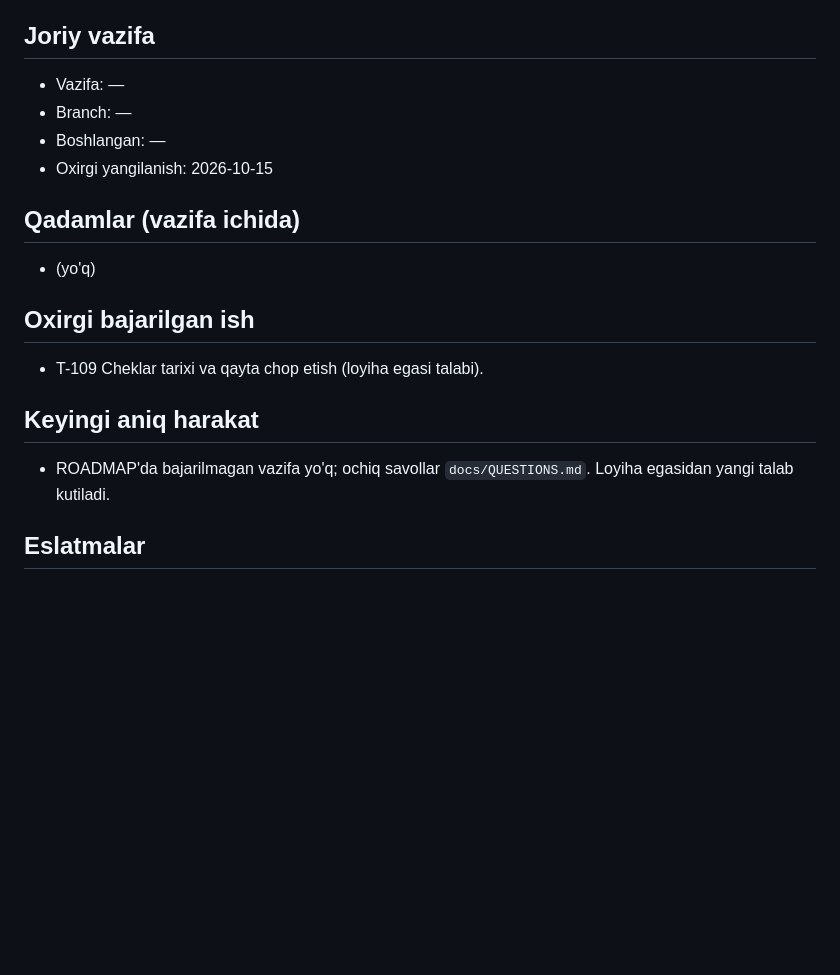
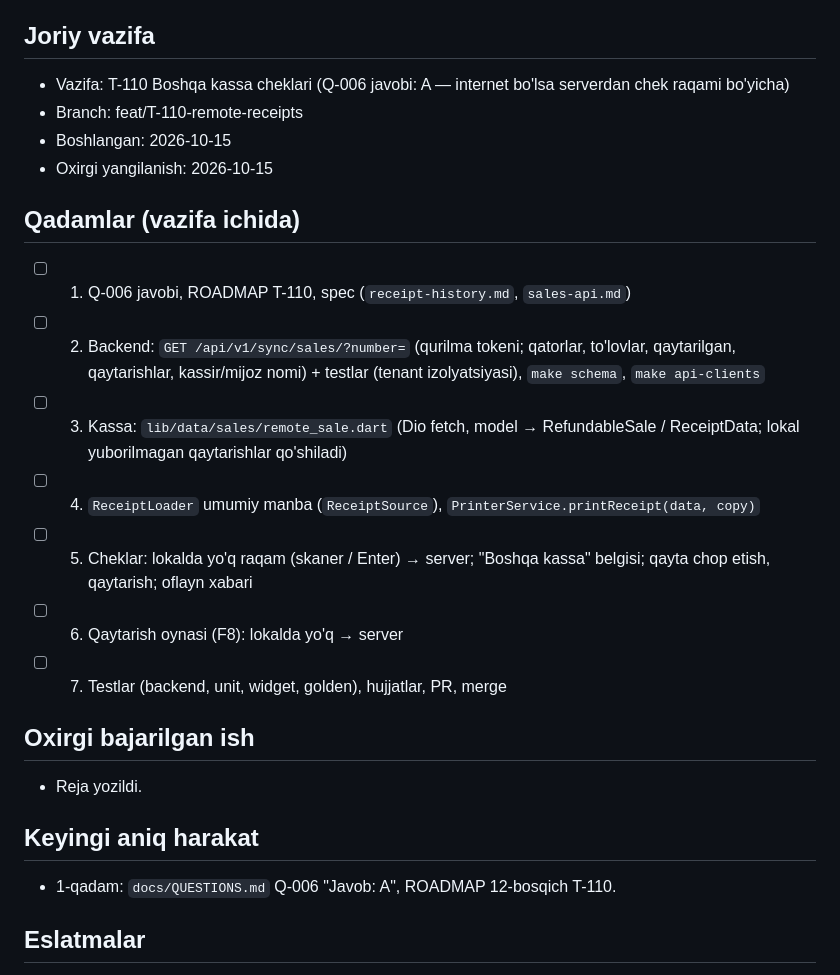
Before and after one commit to Arabjonoff/POS, a Markdown page: docs/STATE.md, the part around the change. Rendered like a GitHub page; blank space fills up the shorter version.

Commit message:
wip: T-110 reja

```diff
--- a/docs/STATE.md
+++ b/docs/STATE.md
@@ -5,19 +5,25 @@
 > Format qat'iy: bo'limlar nomini o'zgartirma.
 
 ## Joriy vazifa
-- Vazifa: —
-- Branch: —
-- Boshlangan: —
+- Vazifa: T-110 Boshqa kassa cheklari (Q-006 javobi: A — internet bo'lsa serverdan chek raqami bo'yicha)
+- Branch: feat/T-110-remote-receipts
+- Boshlangan: 2026-10-15
 - Oxirgi yangilanish: 2026-10-15
 
 ## Qadamlar (vazifa ichida)
-- (yo'q)
+- [ ] 1. Q-006 javobi, ROADMAP T-110, spec (`receipt-history.md`, `sales-api.md`)
+- [ ] 2. Backend: `GET /api/v1/sync/sales/?number=` (qurilma tokeni; qatorlar, to'lovlar, qaytarilgan, qaytarishlar, kassir/mijoz nomi) + testlar (tenant izolyatsiyasi), `make schema`, `make api-clients`
+- [ ] 3. Kassa: `lib/data/sales/remote_sale.dart` (Dio fetch, model → RefundableSale / ReceiptData; lokal yuborilmagan qaytarishlar qo'shiladi)
+- [ ] 4. `ReceiptLoader` umumiy manba (`ReceiptSource`), `PrinterService.printReceipt(data, copy)`
+- [ ] 5. Cheklar: lokalda yo'q raqam (skaner / Enter) → server; "Boshqa kassa" belgisi; qayta chop etish, qaytarish; oflayn xabari
+- [ ] 6. Qaytarish oynasi (F8): lokalda yo'q → server
+- [ ] 7. Testlar (backend, unit, widget, golden), hujjatlar, PR, merge
 
 ## Oxirgi bajarilgan ish
-- T-109 Cheklar tarixi va qayta chop etish (loyiha egasi talabi).
+- Reja yozildi.
 
 ## Keyingi aniq harakat
-- ROADMAP'da bajarilmagan vazifa yo'q; ochiq savollar `docs/QUESTIONS.md`. Loyiha egasidan yangi talab kutiladi.
+- 1-qadam: `docs/QUESTIONS.md` Q-006 "Javob: A", ROADMAP 12-bosqich T-110.
 
 ## Eslatmalar
 <!-- Keyingi sessiya bilishi kerak bo'lgan narsa: topilgan muammo, vaqtinchalik yechim, nima sinab ko'rildi va ishlamadi -->
```
